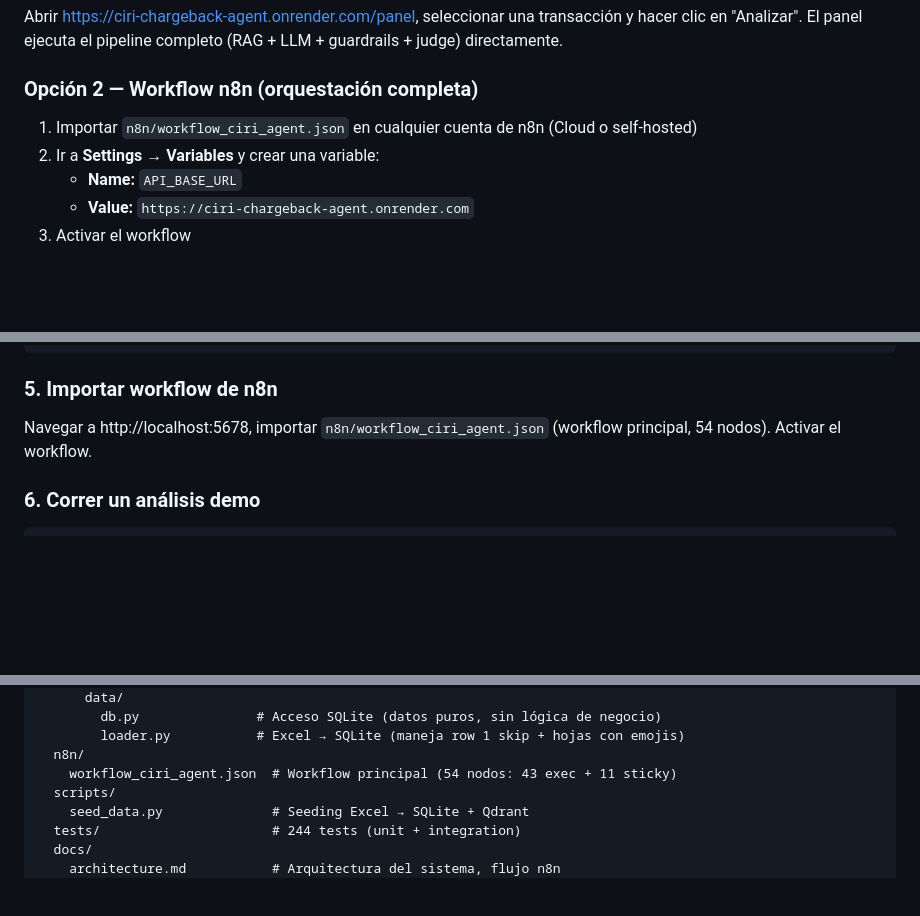
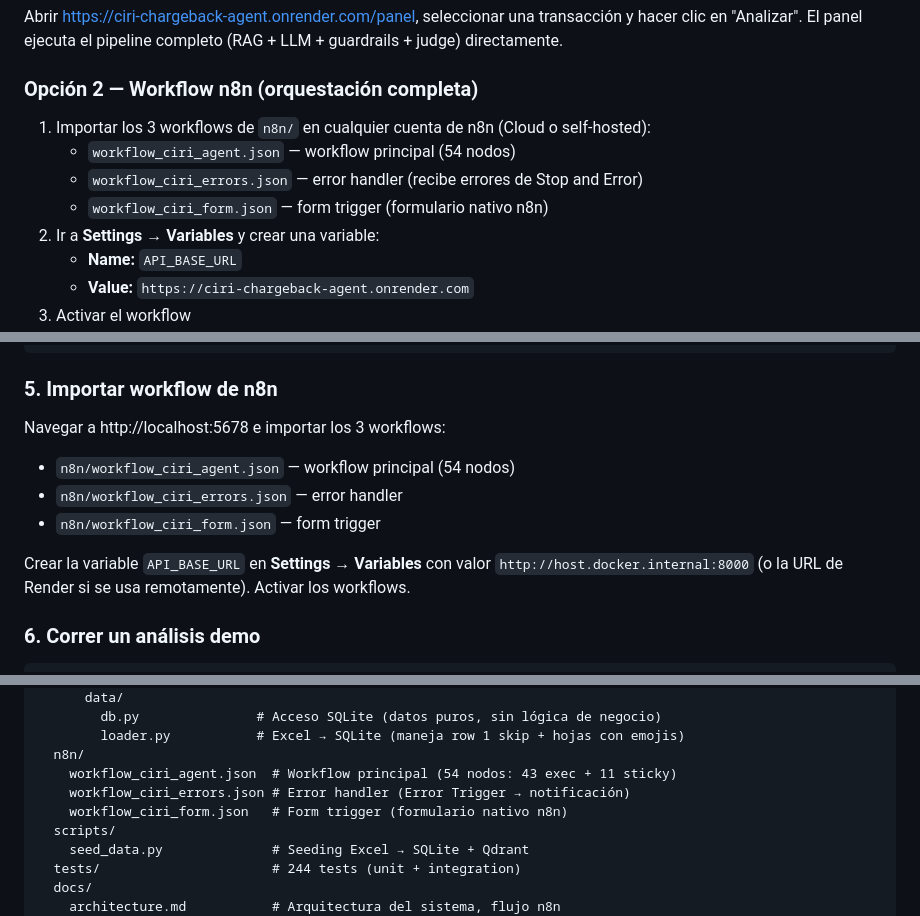
Before and after one commit to federicomoroz/ciri-api-aux-sourcecode, a Markdown page: README.md, 3 parts joined by grey strips. Rendered like a GitHub page; blank space fills up the shorter version.

Commit message:
docs: reference all 3 n8n workflows in README and architecture
Add workflow_ciri_errors.json and workflow_ciri_form.json references
to quick-start section, local setup section, and file structure in
README. Add workflow list to architecture.md after n8n flow diagram.

```diff
--- a/README.md
+++ b/README.md
@@ -26,7 +26,10 @@ Abrir [https://ciri-chargeback-agent.onrender.com/panel](https://ciri-chargeback
 
 ### Opción 2 — Workflow n8n (orquestación completa)
 
-1. Importar `n8n/workflow_ciri_agent.json` en cualquier cuenta de n8n (Cloud o self-hosted)
+1. Importar los 3 workflows de `n8n/` en cualquier cuenta de n8n (Cloud o self-hosted):
+   - `workflow_ciri_agent.json` — workflow principal (54 nodos)
+   - `workflow_ciri_errors.json` — error handler (recibe errores de Stop and Error)
+   - `workflow_ciri_form.json` — form trigger (formulario nativo n8n)
 2. Ir a **Settings → Variables** y crear una variable:
    - **Name:** `API_BASE_URL`
    - **Value:** `https://ciri-chargeback-agent.onrender.com`
@@ -144,7 +147,13 @@ curl http://localhost:8000/health
 
 ### 5. Importar workflow de n8n
 
-Navegar a http://localhost:5678, importar `n8n/workflow_ciri_agent.json` (workflow principal, 54 nodos). Activar el workflow.
+Navegar a http://localhost:5678 e importar los 3 workflows:
+
+- `n8n/workflow_ciri_agent.json` — workflow principal (54 nodos)
+- `n8n/workflow_ciri_errors.json` — error handler
+- `n8n/workflow_ciri_form.json` — form trigger
+
+Crear la variable `API_BASE_URL` en **Settings → Variables** con valor `http://host.docker.internal:8000` (o la URL de Render si se usa remotamente). Activar los workflows.
 
 ### 6. Correr un análisis demo
 
@@ -375,6 +384,8 @@ quest_ML/
         loader.py           # Excel → SQLite (maneja row 1 skip + hojas con emojis)
   n8n/
     workflow_ciri_agent.json  # Workflow principal (54 nodos: 43 exec + 11 sticky)
+    workflow_ciri_errors.json # Error handler (Error Trigger → notificación)
+    workflow_ciri_form.json   # Form trigger (formulario nativo n8n)
   scripts/
     seed_data.py              # Seeding Excel → SQLite + Qdrant
   tests/                      # 244 tests (unit + integration)
```
Also changed, not shown: docs/architecture.md (+6 -1 lines).
